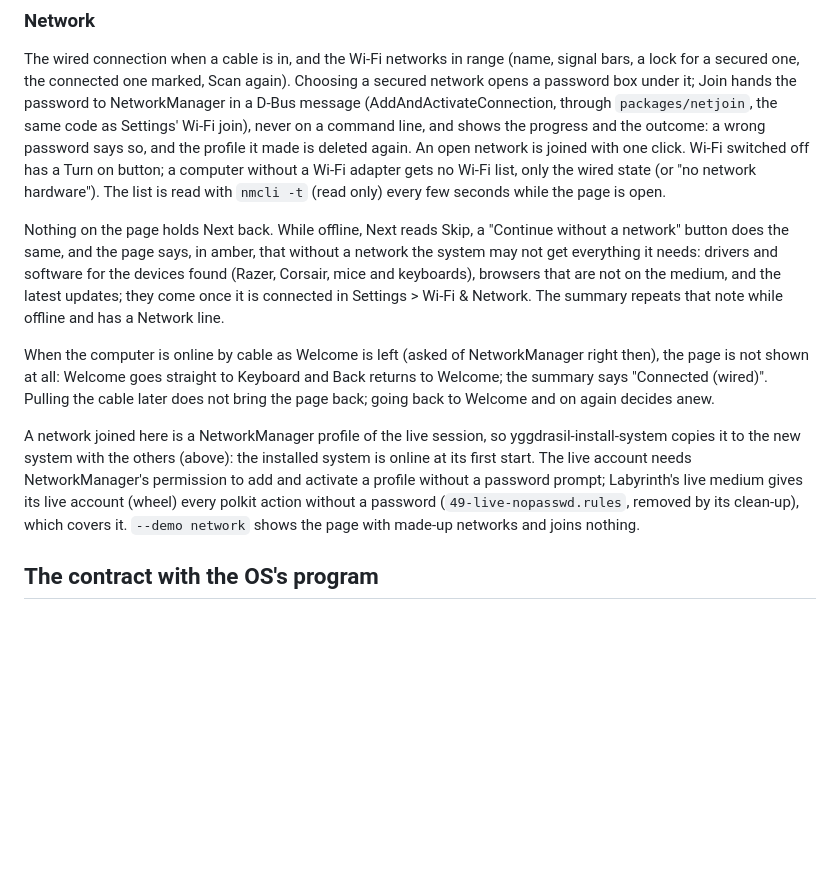
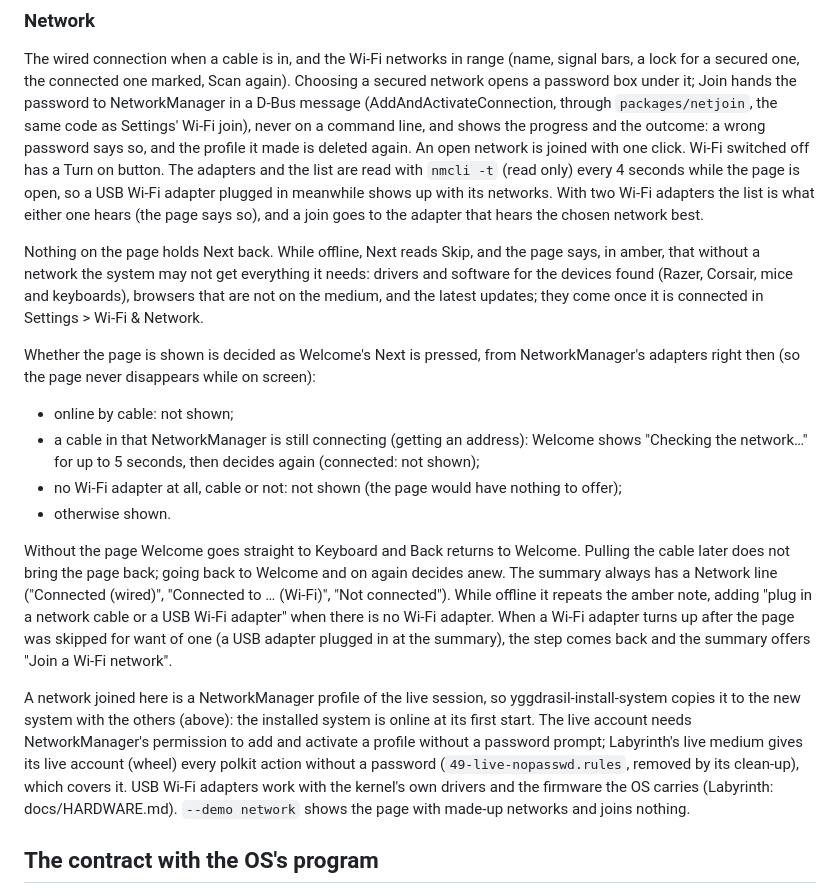
Before and after one commit to Artifex-Technologies/Yggdrasil, a Markdown page: docs/INSTALLER.md, the part around the change. Rendered like a GitHub page; blank space fills up the shorter version.

```diff
--- a/docs/INSTALLER.md
+++ b/docs/INSTALLER.md
@@ -73,24 +73,36 @@ The wired connection when a cable is in, and the Wi-Fi networks in range (name,
 connected one marked, Scan again). Choosing a secured network opens a password box under it; Join hands the password to
 NetworkManager in a D-Bus message (AddAndActivateConnection, through `packages/netjoin`, the same code as Settings' Wi-Fi join),
 never on a command line, and shows the progress and the outcome: a wrong password says so, and the profile it made is deleted
-again. An open network is joined with one click. Wi-Fi switched off has a Turn on button; a computer without a Wi-Fi adapter
-gets no Wi-Fi list, only the wired state (or "no network hardware"). The list is read with `nmcli -t` (read only) every few
-seconds while the page is open.
+again. An open network is joined with one click. Wi-Fi switched off has a Turn on button. The adapters and the list are read
+with `nmcli -t` (read only) every 4 seconds while the page is open, so a USB Wi-Fi adapter plugged in meanwhile shows up with
+its networks. With two Wi-Fi adapters the list is what either one hears (the page says so), and a join goes to the adapter
+that hears the chosen network best.
 
-Nothing on the page holds Next back. While offline, Next reads Skip, a "Continue without a network" button does the same, and
-the page says, in amber, that without a network the system may not get everything it needs: drivers and software for the
-devices found (Razer, Corsair, mice and keyboards), browsers that are not on the medium, and the latest updates; they come once
-it is connected in Settings > Wi-Fi & Network. The summary repeats that note while offline and has a Network line.
+Nothing on the page holds Next back. While offline, Next reads Skip, and the page says, in amber, that without a network the
+system may not get everything it needs: drivers and software for the devices found (Razer, Corsair, mice and keyboards),
+browsers that are not on the medium, and the latest updates; they come once it is connected in Settings > Wi-Fi & Network.
 
-When the computer is online by cable as Welcome is left (asked of NetworkManager right then), the page is not shown at all:
-Welcome goes straight to Keyboard and Back returns to Welcome; the summary says "Connected (wired)". Pulling the cable later
-does not bring the page back; going back to Welcome and on again decides anew.
+Whether the page is shown is decided as Welcome's Next is pressed, from NetworkManager's adapters right then (so the page never
+disappears while on screen):
+
+- online by cable: not shown;
+- a cable in that NetworkManager is still connecting (getting an address): Welcome shows "Checking the network…" for up to
+  5 seconds, then decides again (connected: not shown);
+- no Wi-Fi adapter at all, cable or not: not shown (the page would have nothing to offer);
+- otherwise shown.
+
+Without the page Welcome goes straight to Keyboard and Back returns to Welcome. Pulling the cable later does not bring the
+page back; going back to Welcome and on again decides anew. The summary always has a Network line ("Connected (wired)",
+"Connected to … (Wi-Fi)", "Not connected"). While offline it repeats the amber note, adding "plug in a network cable or a USB
+Wi-Fi adapter" when there is no Wi-Fi adapter. When a Wi-Fi adapter turns up after the page was skipped for want of one (a USB
+adapter plugged in at the summary), the step comes back and the summary offers "Join a Wi-Fi network".
 
 A network joined here is a NetworkManager profile of the live session, so yggdrasil-install-system copies it to the new system
 with the others (above): the installed system is online at its first start. The live account needs NetworkManager's
 permission to add and activate a profile without a password prompt; Labyrinth's live medium gives its live account (wheel)
-every polkit action without a password (`49-live-nopasswd.rules`, removed by its clean-up), which covers it. `--demo network`
-shows the page with made-up networks and joins nothing.
+every polkit action without a password (`49-live-nopasswd.rules`, removed by its clean-up), which covers it. USB Wi-Fi adapters
+work with the kernel's own drivers and the firmware the OS carries (Labyrinth: docs/HARDWARE.md). `--demo network` shows the
+page with made-up networks and joins nothing.
 
 ## The contract with the OS's program
 
```
Also changed, not shown: README.md (+1 -1 lines), assets/screenshots/installer-network.png, 4 other files.
